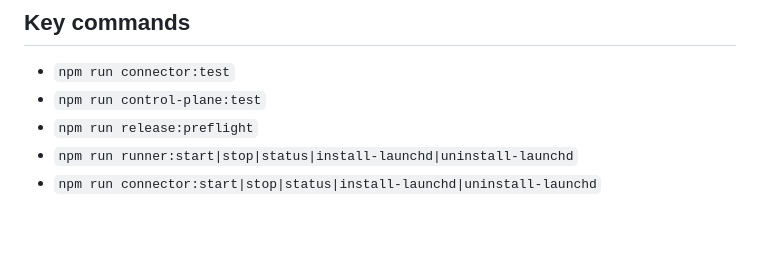
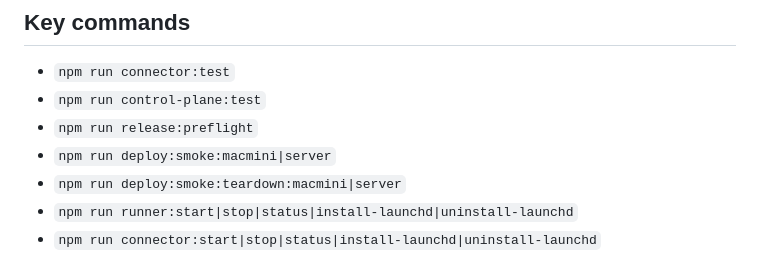
Before and after one commit to CarlHavingFun/codex-relay-mobile-release, a Markdown page: README.md, the part around the change. Rendered like a GitHub page; blank space fills up the shorter version.

Commit message:
Add staging teardown scripts and cleanup docs: README.md

```diff
--- a/README.md
+++ b/README.md
@@ -94,6 +94,8 @@ Relay endpoints and fallback compatibility are unchanged:
 - `npm run connector:test`
 - `npm run control-plane:test`
 - `npm run release:preflight`
+- `npm run deploy:smoke:macmini|server`
+- `npm run deploy:smoke:teardown:macmini|server`
 - `npm run runner:start|stop|status|install-launchd|uninstall-launchd`
 - `npm run connector:start|stop|status|install-launchd|uninstall-launchd`
 
```
